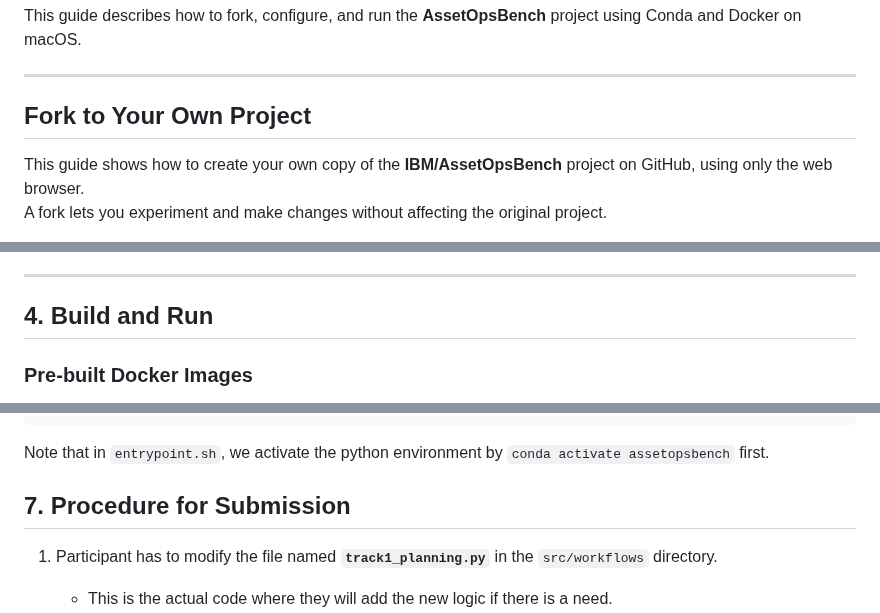
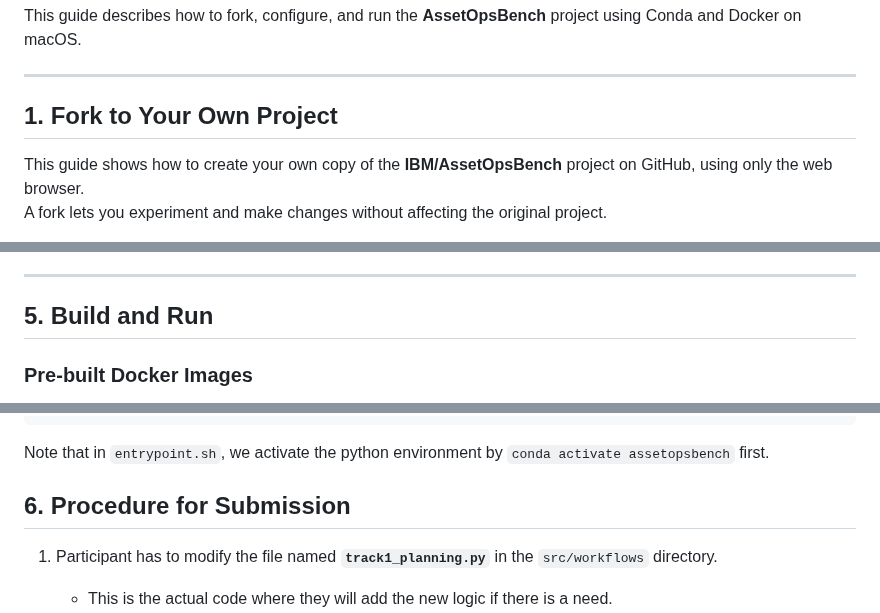
Before and after one commit to supminal/AssetOpsBench, a Markdown page: benchmark/cods_track1/README_CODS.md, 3 parts joined by grey strips. Rendered like a GitHub page.

```diff
--- a/benchmark/cods_track1/README_CODS.md
+++ b/benchmark/cods_track1/README_CODS.md
@@ -5,7 +5,7 @@ This guide describes how to fork, configure, and run the **AssetOpsBench** proje
 
 ---
 
-## Fork to Your Own Project
+## 1. Fork to Your Own Project
 
 This guide shows how to create your own copy of the **IBM/AssetOpsBench** project on GitHub, using only the web browser.
 A fork lets you experiment and make changes without affecting the original project.
@@ -215,7 +214,7 @@ OPENAI_API_KEY=
 ---
 
 
-## 4. Build and Run
+## 5. Build and Run
 
 
 ### Pre-built Docker Images
@@ -241,7 +240,7 @@ docker-compose -f benchmark/docker-compose.yml up
 
 
 
-## 7. Procedure for Submission
+## 6. Procedure for Submission
 
 
 1. Participant has to modify the file named **`track1_planning.py`** in the `src/workflows` directory.
```
Also changed, not shown: other parts of benchmark/cods_track1/README_CODS.md (+1 -2 lines).
